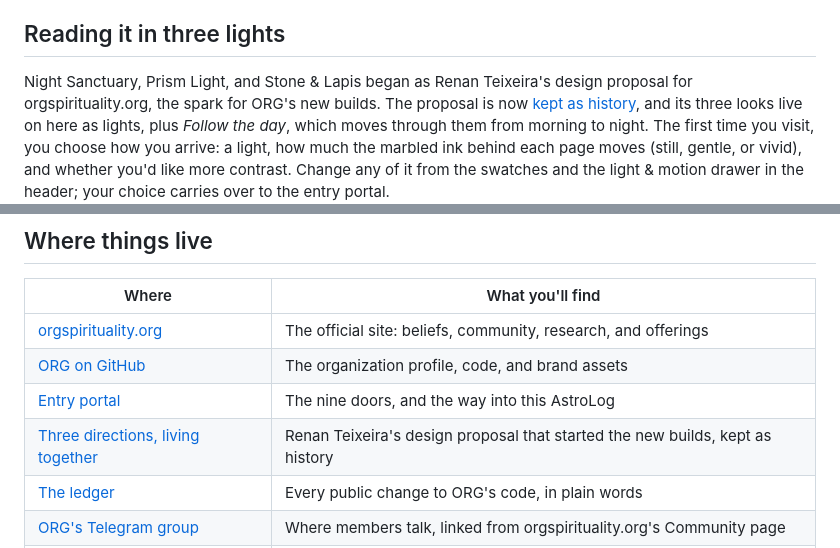
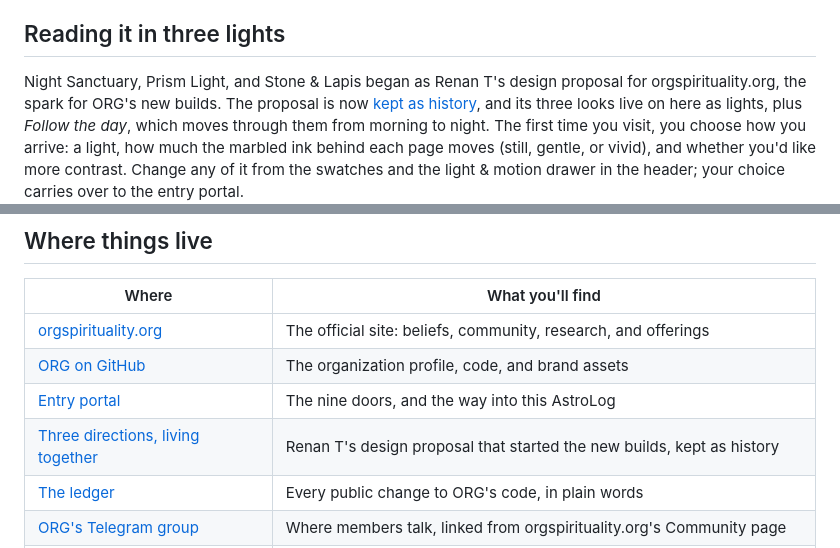
Before and after one commit to Octagon-Religious-Research-Group-ORG/changelog-astro-public, a Markdown page: README.md, 2 parts joined by grey strips. Rendered like a GitHub page.

Commit message:
[P3] AstroLog: credits read first name + last initial (Tripp A, Renan T, Christopher W)
Frontmatter `who:` and the people list only; the entries' own words are unchanged. The porch
README, the library write-ups and the three-directions card say the same. mitch8020 stays as is.

Co-Authored-By: Alfred · ClaudeCodeCLI · Anthropic [Opus-5.5]

```diff
--- a/README.md
+++ b/README.md
@@ -27,7 +27,7 @@ that serve that community.
 
 ## Reading it in three lights
 
-Night Sanctuary, Prism Light, and Stone & Lapis began as Renan Teixeira's design proposal for
+Night Sanctuary, Prism Light, and Stone & Lapis began as Renan T's design proposal for
 orgspirituality.org, the spark for ORG's new builds. The proposal is now
 [kept as history](https://octagon-religious-research-group-org.github.io/changelog-astro-public/three-directions),
 and its three looks live on here as lights, plus *Follow the day*, which moves through them from
@@ -61,7 +61,7 @@ rather than adding web3 onto the current one. Have a look around, then share wha
 | [orgspirituality.org](https://orgspirituality.org) | The official site: beliefs, community, research, and offerings |
 | [ORG on GitHub](https://github.com/Octagon-Religious-Research-Group-ORG) | The organization profile, code, and brand assets |
 | [Entry portal](https://octagon-religious-research-group-org.github.io/) | The nine doors, and the way into this AstroLog |
-| [Three directions, living together](https://octagon-religious-research-group-org.github.io/changelog-astro-public/three-directions) | Renan Teixeira's design proposal that started the new builds, kept as history |
+| [Three directions, living together](https://octagon-religious-research-group-org.github.io/changelog-astro-public/three-directions) | Renan T's design proposal that started the new builds, kept as history |
 | [The ledger](https://octagon-religious-research-group-org.github.io/changelog-astro-public/ledger) | Every public change to ORG's code, in plain words |
 | [ORG's Telegram group](https://t.me/+ccL8NUffhuU0ZGJh) | Where members talk, linked from orgspirituality.org's Community page |
 | [drasticstatic ORG lab](https://drasticstatic.github.io/O-R-G-astro-public/) | Christopher's lab changelog and portfolio: where the new builds take shape |
```
